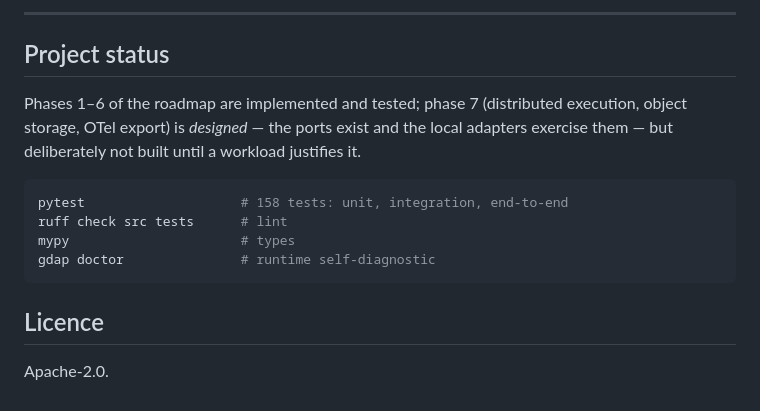
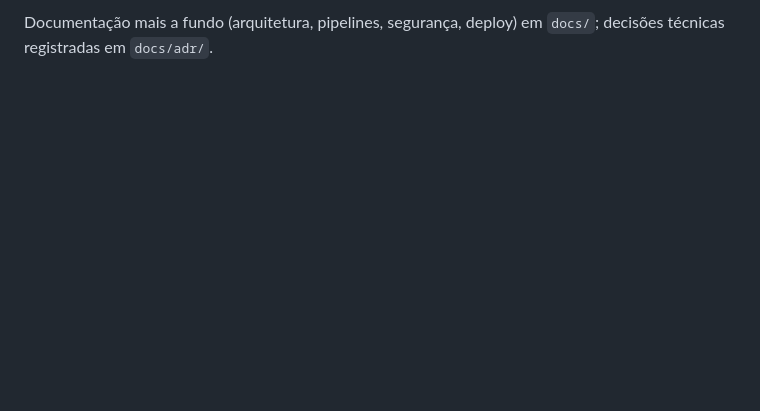
Before and after one commit to igorkuchenbecker/gdap, a Markdown page: README.md, the part around one of its changes. GitHub-like rendering; blank space fills up the shorter version.

````diff
--- a/README.md
+++ b/README.md
@@ -144,18 +74,2 @@ There are **35 step types** (`gdap pipeline steps`) and you can add your own thr
----
-
-## Project status
-
-Phases 1–6 of the roadmap are implemented and tested; phase 7 (distributed execution, object
-storage, OTel export) is *designed* — the ports exist and the local adapters exercise them — but
-deliberately not built until a workload justifies it.
-
-```bash
-pytest                    # 158 tests: unit, integration, end-to-end
-ruff check src tests      # lint
-mypy                      # types
-gdap doctor               # runtime self-diagnostic
-```
-
-## Licence
-
-Apache-2.0.
+Documentação mais a fundo (arquitetura, pipelines, segurança, deploy) em `docs/`; decisões
+técnicas registradas em `docs/adr/`.
````
Also changed, not shown: other parts of README.md (+61 -131 lines).
